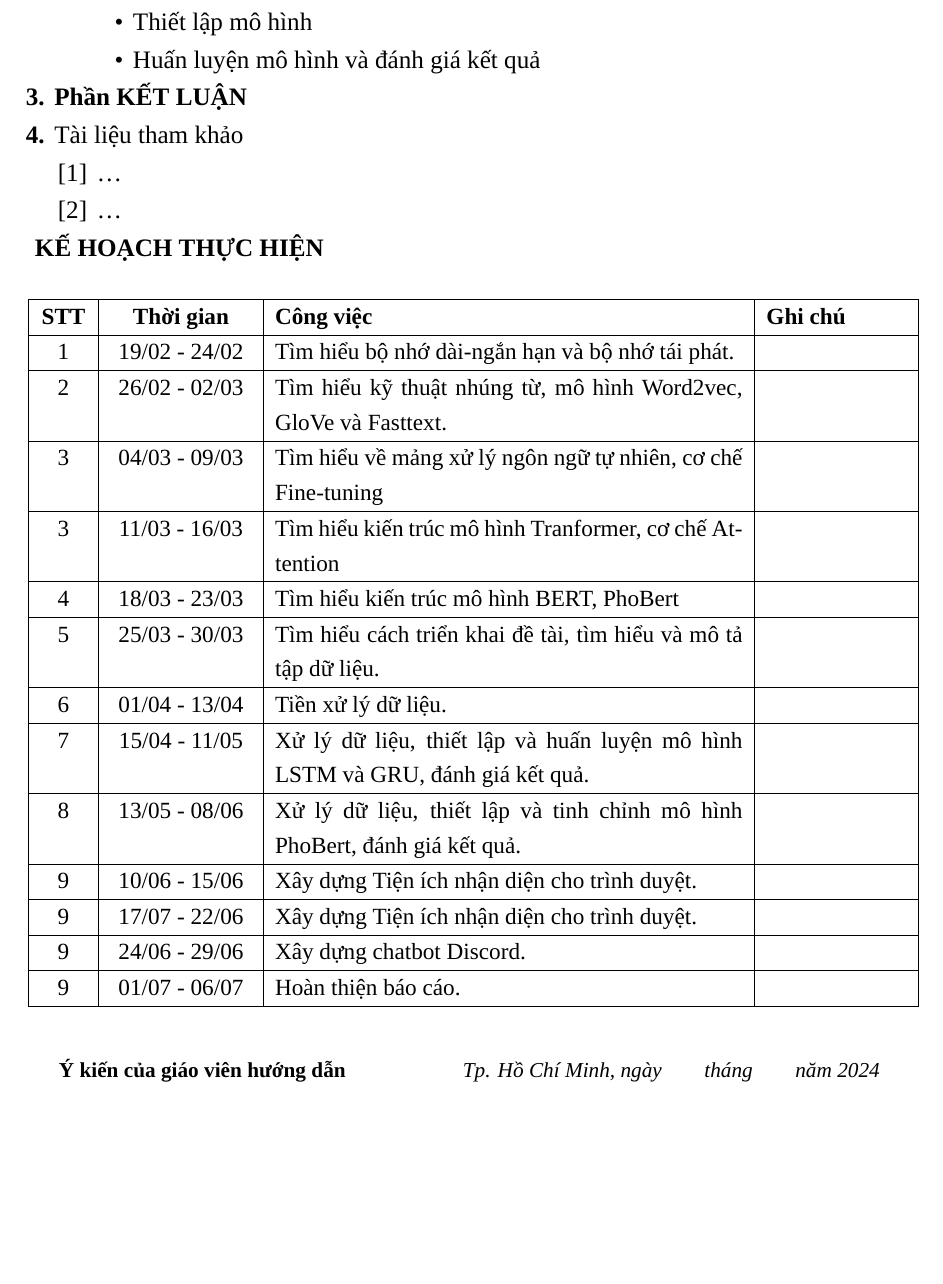
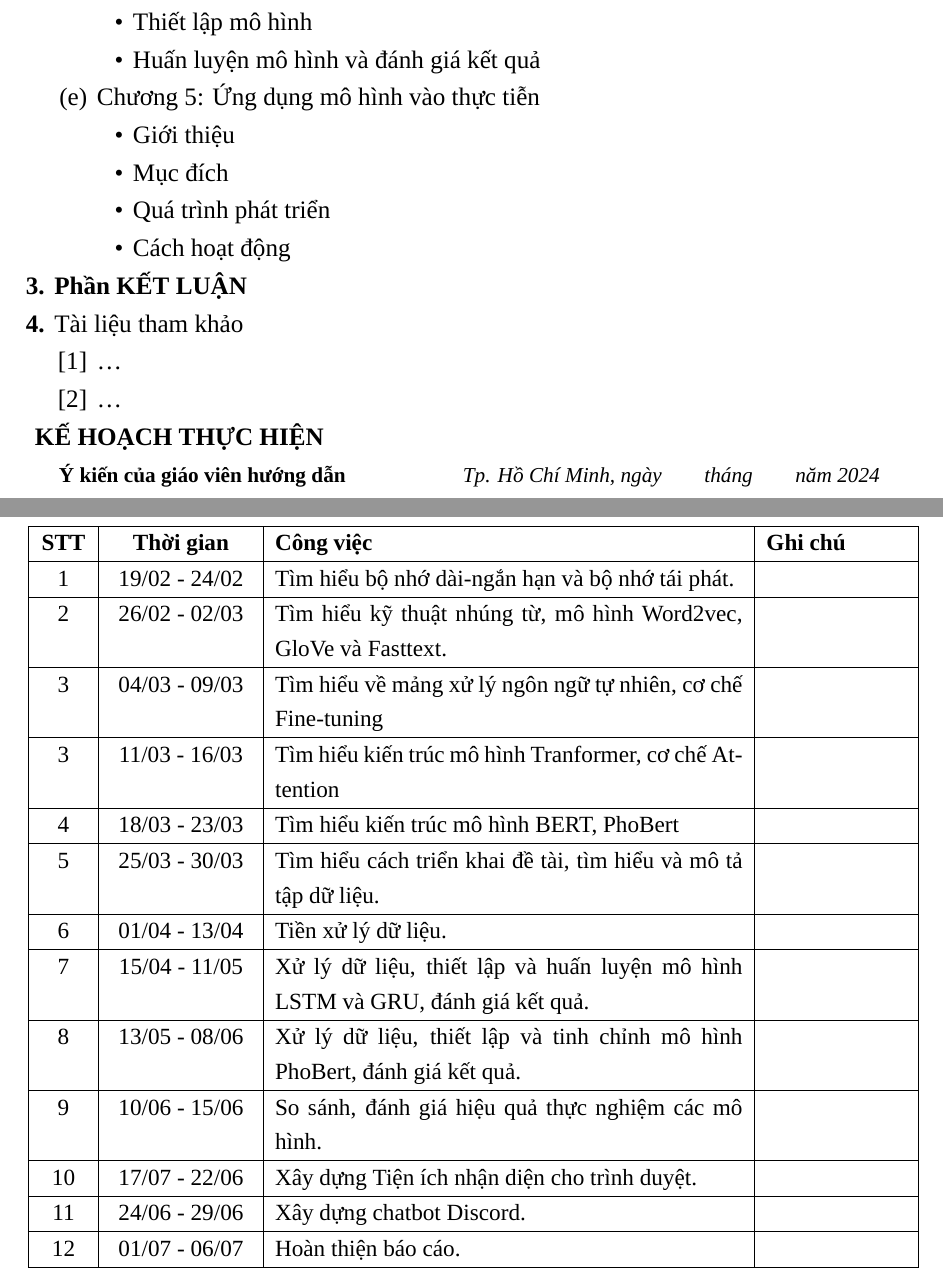
Before and after one commit to trandong2932002/kltn-docs, a LaTeX thesis (main.tex, which reads prelims/outline.tex, prelims/plan.tex): part of page 7 of 100 before the commit and two parts of pages 7 and 8 of 101 after it, the two joined at a grey line, cut so that both start at the same text, the shorter picture padded with empty space. Compiled offline with XeLaTeX; a missing font is replaced by an installed copy or a similar font.

Commit message:
edit plan, outline

```diff
--- a/prelims/outline.tex
+++ b/prelims/outline.tex
@@ -83,6 +83,13 @@
                         \item Thiết lập mô hình
                         \item Huấn luyện mô hình và đánh giá kết quả
                     \end{itemize}
+                \item Chương 5: Ứng dụng mô hình vào thực tiễn
+                    \begin{itemize}
+                        \item Giới thiệu
+                        \item Mục đích
+                        \item Quá trình phát triển
+                        \item Cách hoạt động
+                    \end{itemize}
           \end{enumerate}
     \item \textbf{Phần KẾT LUẬN}
     \item Tài liệu tham khảo
--- a/prelims/plan.tex
+++ b/prelims/plan.tex
@@ -61,19 +61,19 @@
         |>{\arraybackslash}p{0.15\textwidth}|
         }
         \hline
-        \textbf{STT} & \textbf{Thời gian} & \textbf{Công việc}                                                            & \textbf{Ghi chú} \\\hline
-        1            & 19/02 - 24/02      & Tìm hiểu bộ nhớ dài-ngắn hạn và bộ nhớ tái phát.                              &                  \\\hline
-        2            & 26/02 - 02/03      & Tìm hiểu kỹ thuật nhúng từ, mô hình Word2vec, GloVe và Fasttext.              &                  \\\hline
-        3            & 04/03 - 09/03      & Tìm hiểu về mảng xử lý ngôn ngữ tự nhiên, cơ chế Fine-tuning                  &                  \\\hline
-        3            & 11/03 - 16/03      & Tìm hiểu kiến trúc mô hình Tranformer, cơ chế Attention                       &                  \\\hline
-        4            & 18/03 - 23/03      & Tìm hiểu kiến trúc mô hình BERT, PhoBert                                      &                  \\\hline
-        5            & 25/03 - 30/03      & Tìm hiểu cách triển khai đề tài, tìm hiểu và mô tả tập dữ liệu.               &                  \\\hline
-        6            & 01/04 - 13/04      & Tiền xử lý dữ liệu.                                                           &                  \\\hline
-        7            & 15/04 - 11/05      & Xử lý dữ liệu, thiết lập và huấn luyện mô hình LSTM và GRU, đánh giá kết quả. &                  \\\hline
-        8            & 13/05 - 08/06      & Xử lý dữ liệu, thiết lập và tinh chỉnh mô hình PhoBert, đánh giá kết quả.     &                  \\\hline
-        9            & 10/06 - 15/06      & Xây dựng Tiện ích nhận diện cho trình duyệt.                                  &                  \\\hline
-        9            & 17/07 - 22/06      & Xây dựng Tiện ích nhận diện cho trình duyệt.                                  &                  \\\hline
-        9            & 24/06 - 29/06      & Xây dựng chatbot Discord.                                                     &                  \\\hline
-        9            & 01/07 - 06/07      & Hoàn thiện báo cáo.                                                           &                  \\\hline
+        \textbf{STT} & \textbf{Thời gian} & \textbf{Công việc} & \textbf{Ghi chú}                                                   \\\hline
+        1            & 19/02 - 24/02      & Tìm hiểu bộ nhớ dài-ngắn hạn và bộ nhớ tái phát.                                    &    \\\hline
+        2            & 26/02 - 02/03      & Tìm hiểu kỹ thuật nhúng từ, mô hình Word2vec, GloVe và Fasttext.                    &    \\\hline
+        3            & 04/03 - 09/03      & Tìm hiểu về mảng xử lý ngôn ngữ tự nhiên, cơ chế Fine-tuning                        &    \\\hline
+        3            & 11/03 - 16/03      & Tìm hiểu kiến trúc mô hình Tranformer, cơ chế Attention                             &    \\\hline
+        4            & 18/03 - 23/03      & Tìm hiểu kiến trúc mô hình BERT, PhoBert                                            &    \\\hline
+        5            & 25/03 - 30/03      & Tìm hiểu cách triển khai đề tài, tìm hiểu và mô tả tập dữ liệu.                     &    \\\hline
+        6            & 01/04 - 13/04      & Tiền xử lý dữ liệu.                                                                 &    \\\hline
+        7            & 15/04 - 11/05      & Xử lý dữ liệu, thiết lập và huấn luyện mô hình LSTM và GRU, đánh giá kết quả.       &    \\\hline
+        8            & 13/05 - 08/06      & Xử lý dữ liệu, thiết lập và tinh chỉnh mô hình PhoBert, đánh giá kết quả.           &    \\\hline
+        9            & 10/06 - 15/06      & So sánh, đánh giá hiệu quả thực nghiệm các mô hình.                                 &    \\\hline
+        10           & 17/07 - 22/06      & Xây dựng Tiện ích nhận diện cho trình duyệt.                                        &    \\\hline
+        11           & 24/06 - 29/06      & Xây dựng chatbot Discord.                                                           &    \\\hline
+        12           & 01/07 - 06/07      & Hoàn thiện báo cáo.                                                                 &    \\\hline
     \end{tabular}
 \end{table}
```
